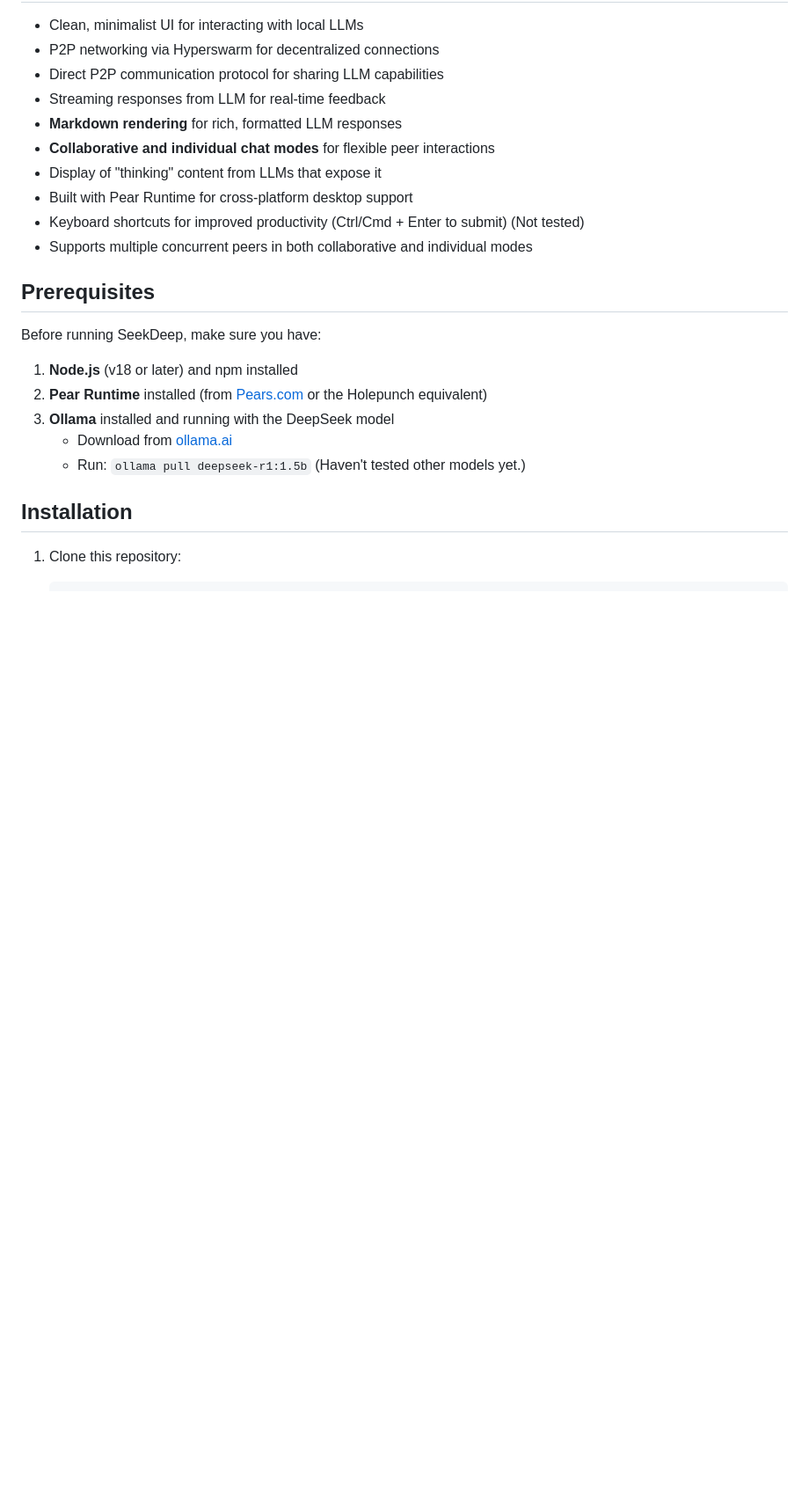
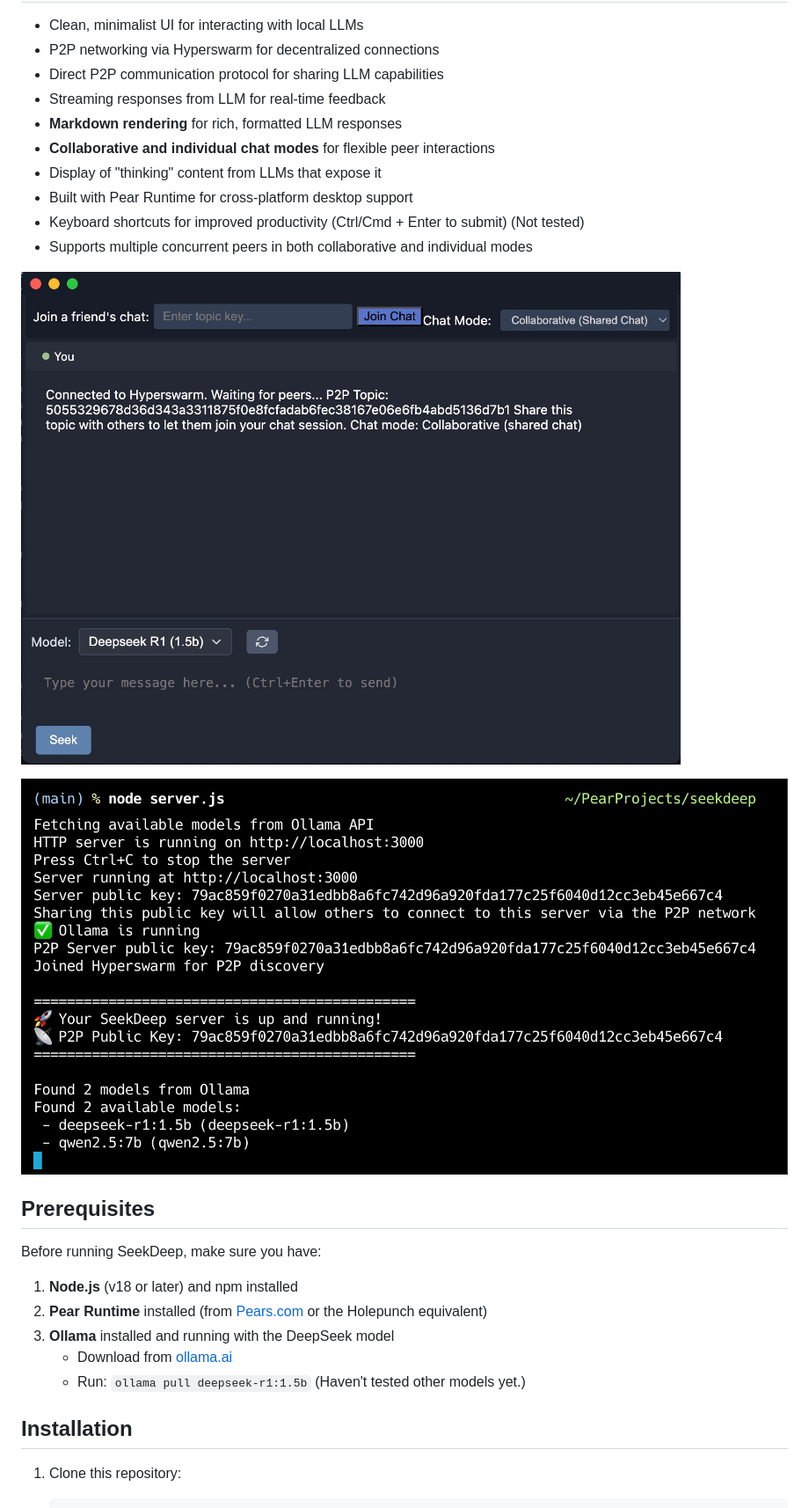
Before and after one commit to noubre/seekdeep, a Markdown page: README.md, the part around the change. Shown: that part at 88% size. Drawn GitHub-style; pictures changed too: screenshots/desktop.jpeg (added), screenshots/server.jpeg (added); blank space fills up the shorter version.

```diff
--- a/README.md
+++ b/README.md
@@ -14,6 +14,16 @@ A P2P-enabled desktop application that interfaces with a local LLM (Ollama) usin
 - Built with Pear Runtime for cross-platform desktop support
 - Keyboard shortcuts for improved productivity (Ctrl/Cmd + Enter to submit) (Not tested)
 - Supports multiple concurrent peers in both collaborative and individual modes
+
+
+
+![SeekDeep Screenshot](./screenshots/desktop.jpeg "SeekDeep Chat Interface")
+
+
+
+![SeekDeep Screenshot](./screenshots/server.jpeg "SeekDeep Server")
+
+
 
 ## Prerequisites
 
```
